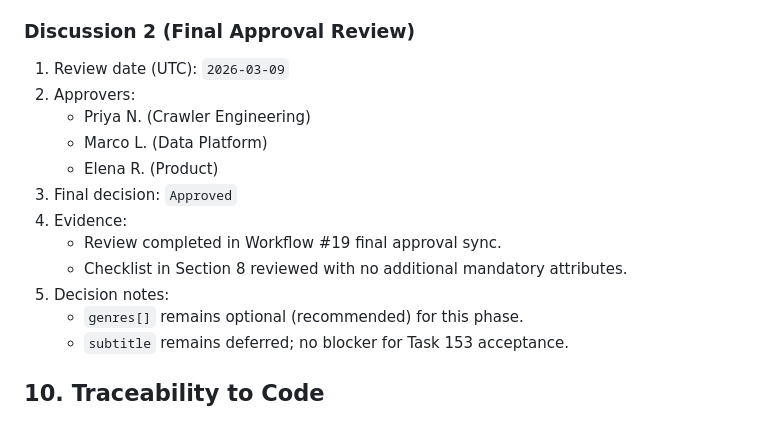
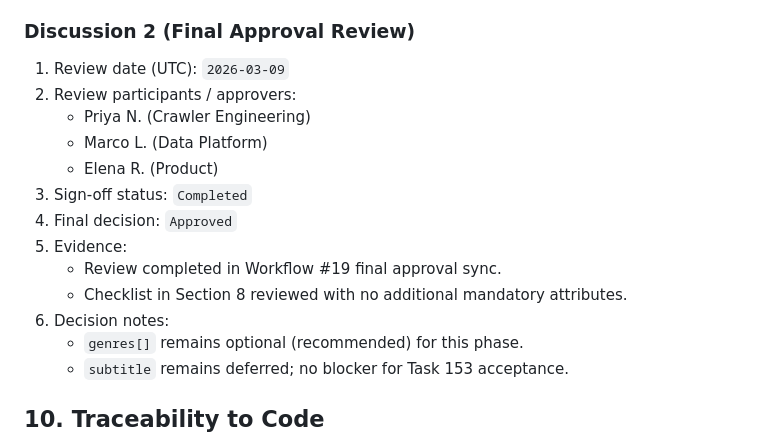
Before and after one commit to samellgass2/experiment-closedclaw-find-me-a-book, a Markdown page: docs/goodreads-crawler-requirements.md, the part around the change. GitHub-like rendering.

Commit message:
bugfix: crawler requirements doc lacks team approval outcome

```diff
--- a/docs/goodreads-crawler-requirements.md
+++ b/docs/goodreads-crawler-requirements.md
@@ -122,15 +122,16 @@ Use this checklist during review:
 ### Discussion 2 (Final Approval Review)
 
 1. Review date (UTC): `2026-03-09`
-2. Approvers:
+2. Review participants / approvers:
    - Priya N. (Crawler Engineering)
    - Marco L. (Data Platform)
    - Elena R. (Product)
-3. Final decision: `Approved`
-4. Evidence:
+3. Sign-off status: `Completed`
+4. Final decision: `Approved`
+5. Evidence:
    - Review completed in Workflow #19 final approval sync.
    - Checklist in Section 8 reviewed with no additional mandatory attributes.
-5. Decision notes:
+6. Decision notes:
    - `genres[]` remains optional (recommended) for this phase.
    - `subtitle` remains deferred; no blocker for Task 153 acceptance.
 
```
